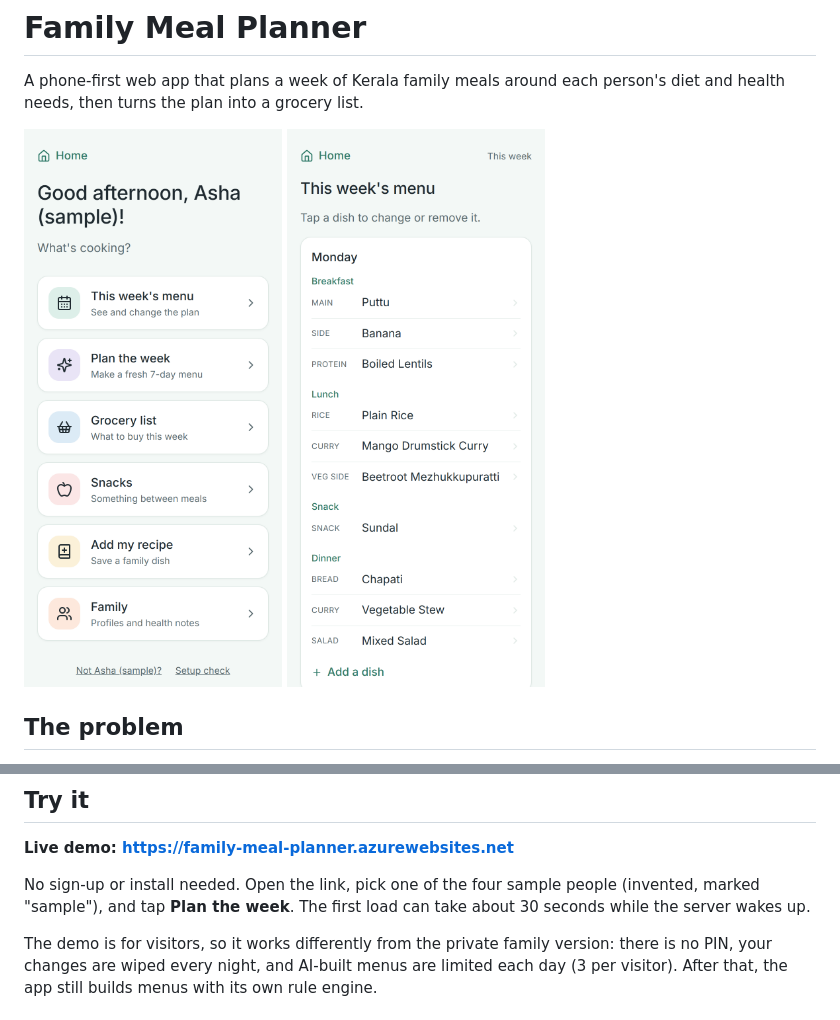
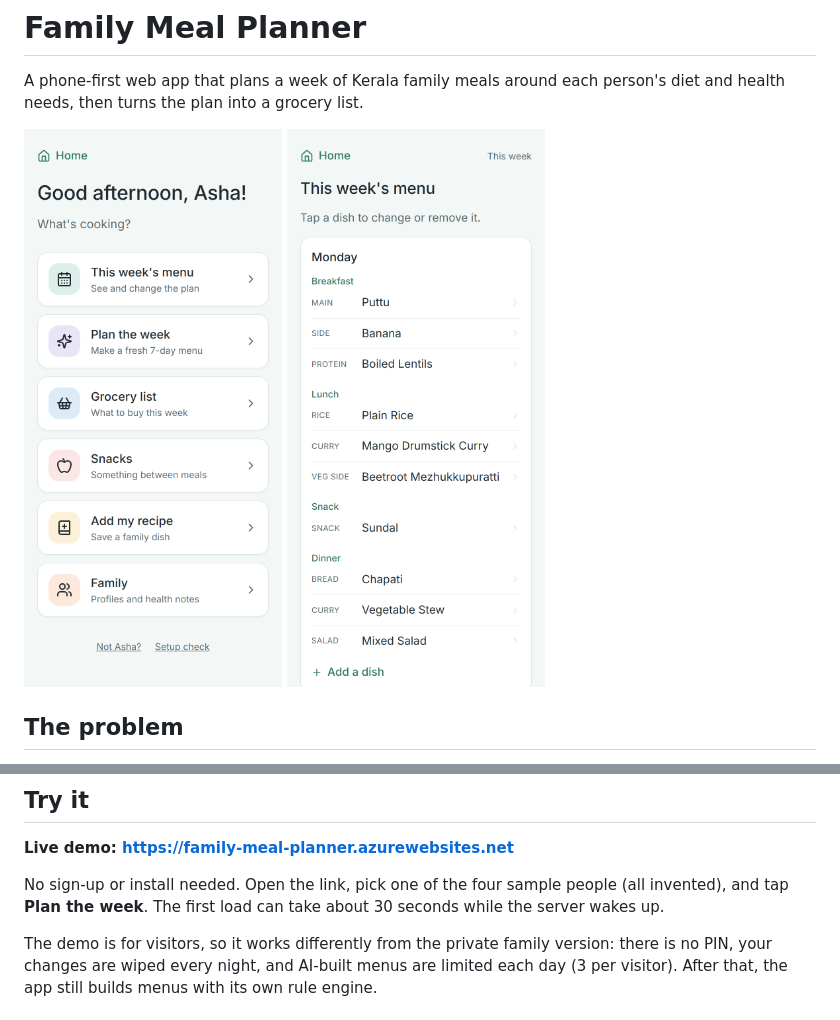
Before and after one commit to gayatry857/family-meal-planner, a Markdown page: README.md, 2 parts joined by grey strips. GitHub-like rendering; pictures changed too: docs/home.png.

Commit message:
Remove (sample) from demo names
Co-Authored-By: Claude Sonnet 5.5 <noreply@anthropic.com>

```diff
--- a/README.md
+++ b/README.md
@@ -21,7 +21,7 @@ Planning a week of meals for a family is a daily chore, and harder when one pers
 
 **Live demo: https://family-meal-planner.azurewebsites.net**
 
-No sign-up or install needed. Open the link, pick one of the four sample people (invented, marked "sample"), and tap **Plan the week**. The first load can take about 30 seconds while the server wakes up.
+No sign-up or install needed. Open the link, pick one of the four sample people (all invented), and tap **Plan the week**. The first load can take about 30 seconds while the server wakes up.
 
 The demo is for visitors, so it works differently from the private family version: there is no PIN, your changes are wiped every night, and AI-built menus are limited each day (3 per visitor). After that, the app still builds menus with its own rule engine.
 
```
Also changed, not shown: 1 other file.
